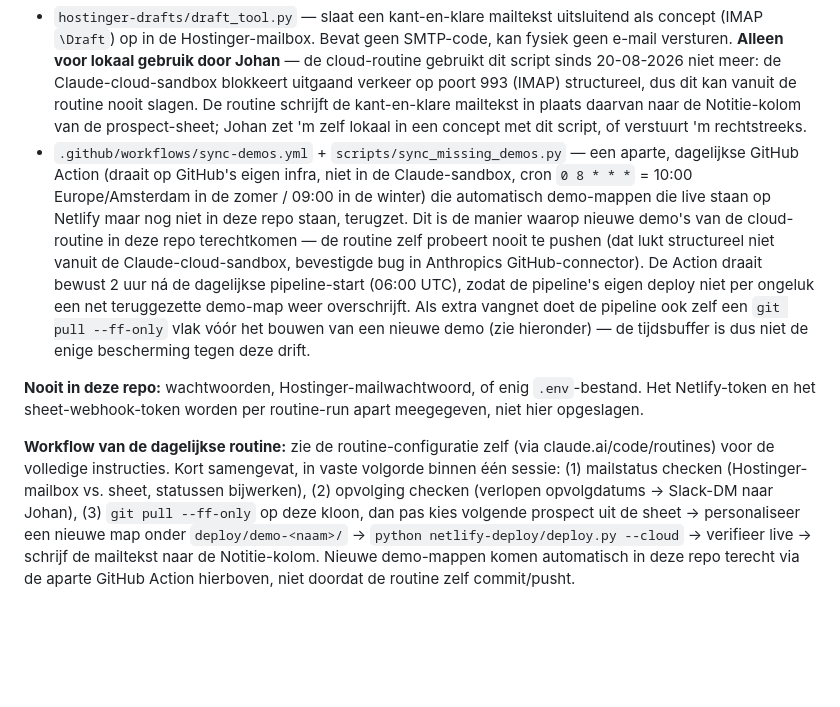
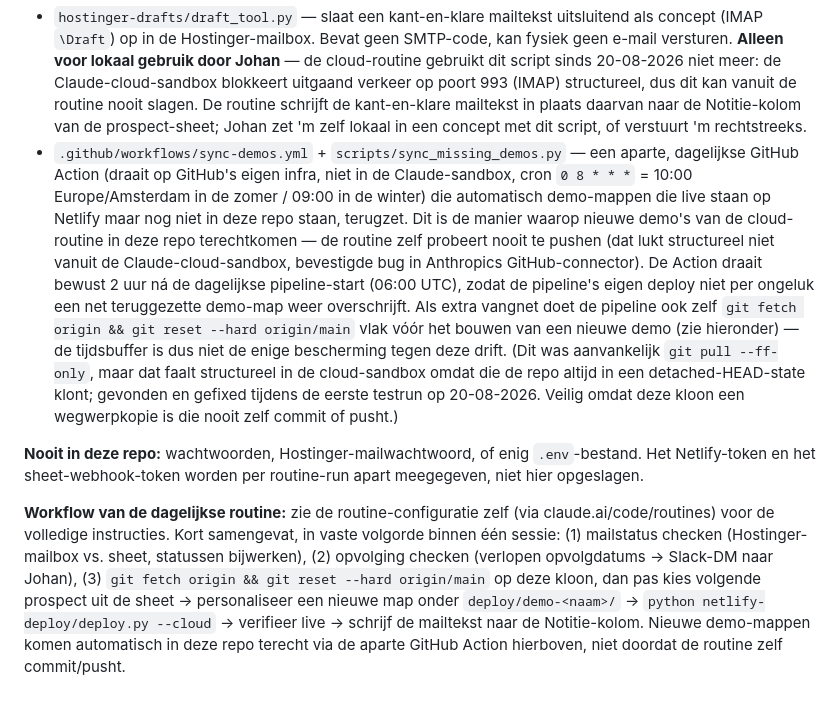
Before and after one commit to johanbouma/boumax-cloud-routine, a Markdown page: README.md, the part around the change. Rendered like a GitHub page; blank space fills up the shorter version.

Commit message:
Corrigeer README: git pull --ff-only faalt in cloud-sandbox door detached HEAD
Vervangen door git fetch origin && git reset --hard origin/main, zoals ook
al in de live routine-instructies staat sinds de testrun op 20-08-2026.

```diff
--- a/README.md
+++ b/README.md
@@ -9,8 +9,8 @@ Bron-repo voor de dagelijkse Boumax-acquisitie cloud-routine "Boumax - dagelijks
   - Zonder argumenten: uitgebreide lokale sync met Git (fetch + echte driewegsmerge + push), voor gebruik op de ontwikkelmachine. Importeert `sync_with_github.py`, dat bewust NIET in deze repo staat.
   - **`--cloud`**: slaat die sync over en deployt gewoon de `deploy/`-map zoals die in deze kloon staat. **De dagelijkse cloud-routine gebruikt altijd `--cloud`** — zonder die vlag crasht het script met `ModuleNotFoundError` omdat `sync_with_github.py` hier ontbreekt (dat is opzettelijk: de cloud-sandbox kan toch niet naar deze repo pushen, dus die module heeft daar geen functie).
 - `hostinger-drafts/draft_tool.py` — slaat een kant-en-klare mailtekst uitsluitend als concept (IMAP `\Draft`) op in de Hostinger-mailbox. Bevat geen SMTP-code, kan fysiek geen e-mail versturen. **Alleen voor lokaal gebruik door Johan** — de cloud-routine gebruikt dit script sinds 20-08-2026 niet meer: de Claude-cloud-sandbox blokkeert uitgaand verkeer op poort 993 (IMAP) structureel, dus dit kan vanuit de routine nooit slagen. De routine schrijft de kant-en-klare mailtekst in plaats daarvan naar de Notitie-kolom van de prospect-sheet; Johan zet 'm zelf lokaal in een concept met dit script, of verstuurt 'm rechtstreeks.
-- `.github/workflows/sync-demos.yml` + `scripts/sync_missing_demos.py` — een aparte, dagelijkse GitHub Action (draait op GitHub's eigen infra, niet in de Claude-sandbox, cron `0 8 * * *` = 10:00 Europe/Amsterdam in de zomer / 09:00 in de winter) die automatisch demo-mappen die live staan op Netlify maar nog niet in deze repo staan, terugzet. Dit is de manier waarop nieuwe demo's van de cloud-routine in deze repo terechtkomen — de routine zelf probeert nooit te pushen (dat lukt structureel niet vanuit de Claude-cloud-sandbox, bevestigde bug in Anthropics GitHub-connector). De Action draait bewust 2 uur ná de dagelijkse pipeline-start (06:00 UTC), zodat de pipeline's eigen deploy niet per ongeluk een net teruggezette demo-map weer overschrijft. Als extra vangnet doet de pipeline ook zelf een `git pull --ff-only` vlak vóór het bouwen van een nieuwe demo (zie hieronder) — de tijdsbuffer is dus niet de enige bescherming tegen deze drift.
+- `.github/workflows/sync-demos.yml` + `scripts/sync_missing_demos.py` — een aparte, dagelijkse GitHub Action (draait op GitHub's eigen infra, niet in de Claude-sandbox, cron `0 8 * * *` = 10:00 Europe/Amsterdam in de zomer / 09:00 in de winter) die automatisch demo-mappen die live staan op Netlify maar nog niet in deze repo staan, terugzet. Dit is de manier waarop nieuwe demo's van de cloud-routine in deze repo terechtkomen — de routine zelf probeert nooit te pushen (dat lukt structureel niet vanuit de Claude-cloud-sandbox, bevestigde bug in Anthropics GitHub-connector). De Action draait bewust 2 uur ná de dagelijkse pipeline-start (06:00 UTC), zodat de pipeline's eigen deploy niet per ongeluk een net teruggezette demo-map weer overschrijft. Als extra vangnet doet de pipeline ook zelf `git fetch origin && git reset --hard origin/main` vlak vóór het bouwen van een nieuwe demo (zie hieronder) — de tijdsbuffer is dus niet de enige bescherming tegen deze drift. (Dit was aanvankelijk `git pull --ff-only`, maar dat faalt structureel in de cloud-sandbox omdat die de repo altijd in een detached-HEAD-state klont; gevonden en gefixed tijdens de eerste testrun op 20-08-2026. Veilig omdat deze kloon een wegwerpkopie is die nooit zelf commit of pusht.)
 
 **Nooit in deze repo:** wachtwoorden, Hostinger-mailwachtwoord, of enig `.env`-bestand. Het Netlify-token en het sheet-webhook-token worden per routine-run apart meegegeven, niet hier opgeslagen.
 
-**Workflow van de dagelijkse routine:** zie de routine-configuratie zelf (via claude.ai/code/routines) voor de volledige instructies. Kort samengevat, in vaste volgorde binnen één sessie: (1) mailstatus checken (Hostinger-mailbox vs. sheet, statussen bijwerken), (2) opvolging checken (verlopen opvolgdatums → Slack-DM naar Johan), (3) `git pull --ff-only` op deze kloon, dan pas kies volgende prospect uit de sheet → personaliseer een nieuwe map onder `deploy/demo-<naam>/` → `python netlify-deploy/deploy.py --cloud` → verifieer live → schrijf de mailtekst naar de Notitie-kolom. Nieuwe demo-mappen komen automatisch in deze repo terecht via de aparte GitHub Action hierboven, niet doordat de routine zelf commit/pusht.
+**Workflow van de dagelijkse routine:** zie de routine-configuratie zelf (via claude.ai/code/routines) voor de volledige instructies. Kort samengevat, in vaste volgorde binnen één sessie: (1) mailstatus checken (Hostinger-mailbox vs. sheet, statussen bijwerken), (2) opvolging checken (verlopen opvolgdatums → Slack-DM naar Johan), (3) `git fetch origin && git reset --hard origin/main` op deze kloon, dan pas kies volgende prospect uit de sheet → personaliseer een nieuwe map onder `deploy/demo-<naam>/` → `python netlify-deploy/deploy.py --cloud` → verifieer live → schrijf de mailtekst naar de Notitie-kolom. Nieuwe demo-mappen komen automatisch in deze repo terecht via de aparte GitHub Action hierboven, niet doordat de routine zelf commit/pusht.
```
